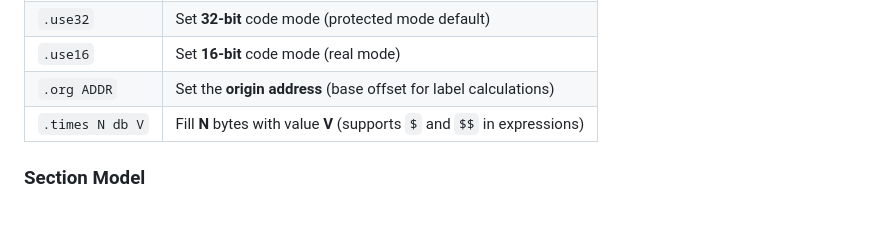
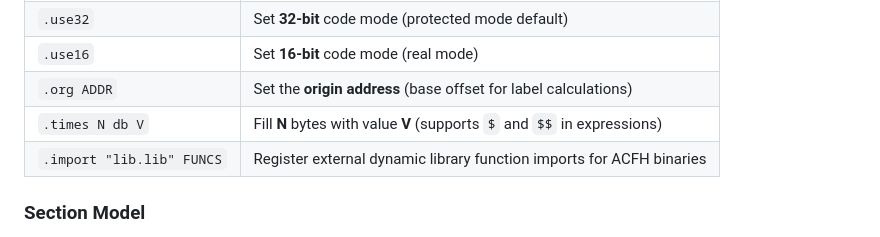
Before and after one commit to Antonako1/AstraC, a Markdown page: DOCS/AS.md, the part around the change. Rendered like a GitHub page.

```diff
--- a/DOCS/AS.md
+++ b/DOCS/AS.md
@@ -78,6 +78,7 @@ Section and mode directives are prefixed with a dot (`.`):
 | `.use16` | Set **16-bit** code mode (real mode) |
 | `.org ADDR` | Set the **origin address** (base offset for label calculations) |
 | `.times N db V` | Fill **N** bytes with value **V** (supports `$` and `$$` in expressions) |
+| `.import "lib.lib" FUNCS` | Register external dynamic library function imports for ACFH binaries |
 
 ### Section Model
 
```
Also changed, not shown: CHANGELOG.md (+1 -0 lines), DOCS/PREPROCESSOR.md (+14 -0 lines).
